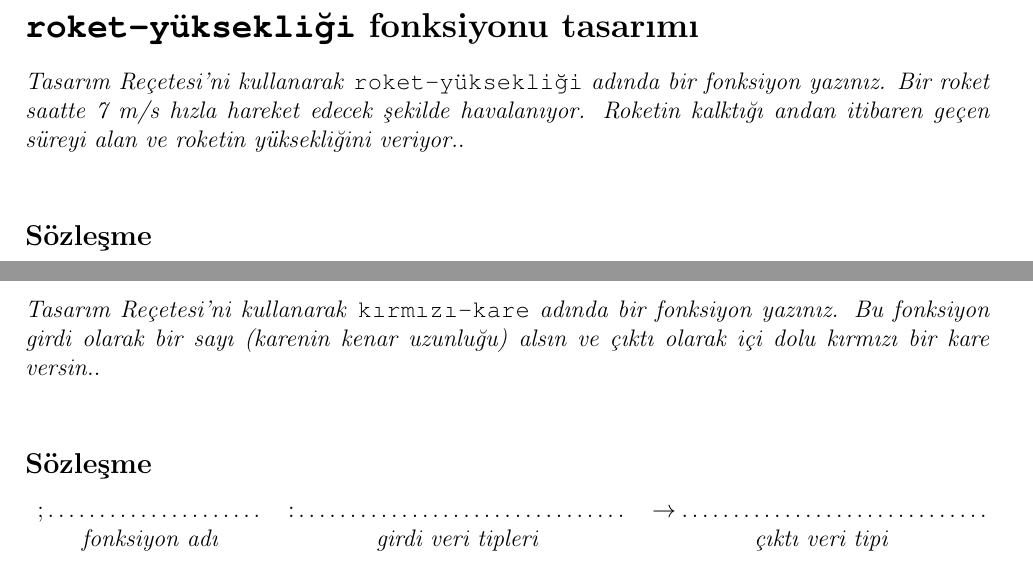
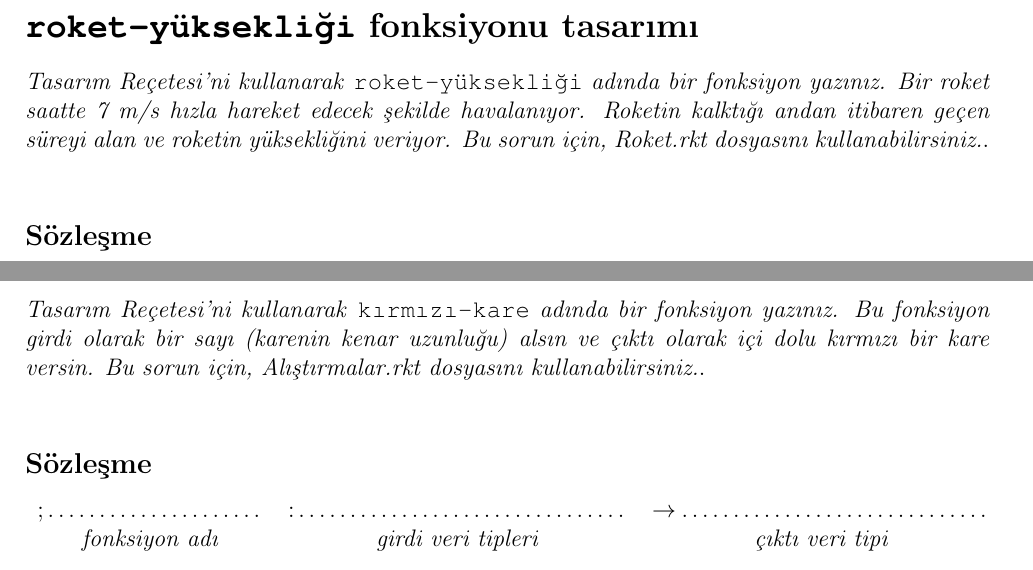
Before and after one commit to chrisstephenson/cebirveprogramlama-defter, a LaTeX document (cebir-ve-evren-defteri.tex): two parts of pages 14 and 16 of 108, joined at a grey line, cut so that both start at the same text. Compiled offline with pdfLaTeX.

Commit message:
Bölüm 4 tasarım reçetesindeki alıştırmalar yapabilmelk için Alıştırmlar.rkt dosyası eklendi

```diff
--- a/cebir-ve-evren-defteri.tex
+++ b/cebir-ve-evren-defteri.tex
@@ -414,11 +415,11 @@ Stringler her zaman tırnaklar içindeler.
 \addcontentsline{toc}{section}{Tasarım Reçetesi}
 %\section*{Tasarım Reçetesi}
 
-\sorun{roket-yüksekliği}{Bir roket saatte 7 m/s hızla hareket edecek şekilde havalanıyor. Roketin kalktığı andan itibaren geçen süreyi alan ve roketin yüksekliğini veriyor.}
+\sorun{roket-yüksekliği}{Bir roket saatte 7 m/s hızla hareket edecek şekilde havalanıyor. Roketin kalktığı andan itibaren geçen süreyi alan ve roketin yüksekliğini veriyor. Bu sorun için, Roket.rkt dosyasını kullanabilirsiniz.}
 
-\sorun{bahçe-alanı}{Fonksiyon Çim alanın yüksekliğini ve genişliğini alsın, alanını versin. (Unutma: alan = uzunluk * genişlik!)}
+\sorun{bahçe-alanı}{Fonksiyon Çim alanın yüksekliğini ve genişliğini alsın, alanını versin. (Unutma: alan = uzunluk * genişlik!). Bu sorun için, Alıştırmalar.rkt dosyasını kullanabilirsiniz.}
 
-\sorun{kırmızı-kare}{Bu fonksiyon girdi olarak bir sayı (karenin kenar uzunluğu) alsın ve çıktı olarak içi dolu kırmızı bir kare versin.}
+\sorun{kırmızı-kare}{Bu fonksiyon girdi olarak bir sayı (karenin kenar uzunluğu) alsın ve çıktı olarak içi dolu kırmızı bir kare versin. Bu sorun için, Alıştırmalar.rkt dosyasını kullanabilirsiniz.}
 
 
 \newpage
```
Also changed, not shown: cebir-ve-evren-defteri.tex (1 more changed lines).
